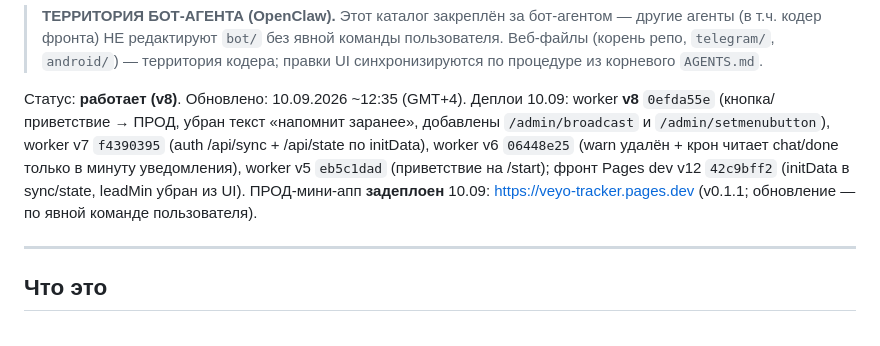
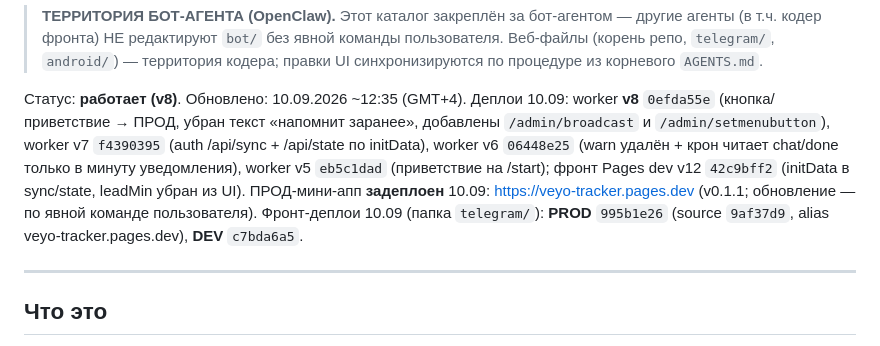
Before and after one commit to soranocode/veyo-tracker, a Markdown page: bot/README.md, the part around the change. GitHub-like rendering.

Commit message:
Docs(bot): front deploy ids for DEV/PROD (10.09)

```diff
--- a/bot/README.md
+++ b/bot/README.md
@@ -3,7 +3,7 @@
 > **ТЕРРИТОРИЯ БОТ-АГЕНТА (OpenClaw).** Этот каталог закреплён за бот-агентом — другие агенты (в т.ч. кодер фронта) НЕ редактируют `bot/` без явной команды пользователя. Веб-файлы (корень репо, `telegram/`, `android/`) — территория кодера; правки UI синхронизируются по процедуре из корневого `AGENTS.md`.
 
 Статус: **работает (v8)**. Обновлено: 10.09.2026 ~12:35 (GMT+4). Деплои 10.09: worker **v8** `0efda55e` (кнопка/приветствие → ПРОД, убран текст «напомнит заранее», добавлены `/admin/broadcast` и `/admin/setmenubutton`), worker v7 `f4390395` (auth /api/sync + /api/state по initData), worker v6 `06448e25` (warn удалён + крон читает chat/done только в минуту уведомления), worker v5 `eb5c1dad` (приветствие на /start); фронт Pages dev v12 `42c9bff2` (initData в sync/state, leadMin убран из UI).
-ПРОД-мини-апп **задеплоен** 10.09: https://veyo-tracker.pages.dev (v0.1.1; обновление — по явной команде пользователя).
+ПРОД-мини-апп **задеплоен** 10.09: https://veyo-tracker.pages.dev (v0.1.1; обновление — по явной команде пользователя). Фронт-деплои 10.09 (папка `telegram/`): **PROD** `995b1e26` (source `9af37d9`, alias veyo-tracker.pages.dev), **DEV** `c7bda6a5`.
 
 ---
 
```
